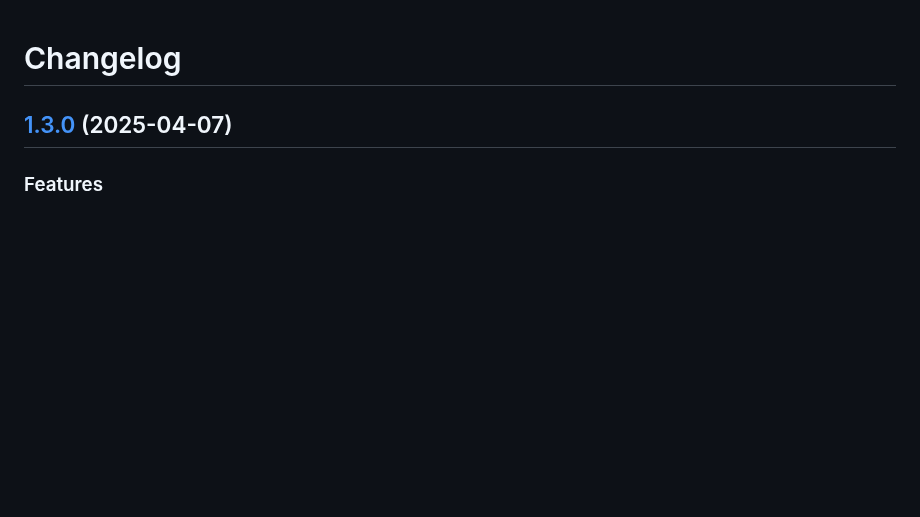
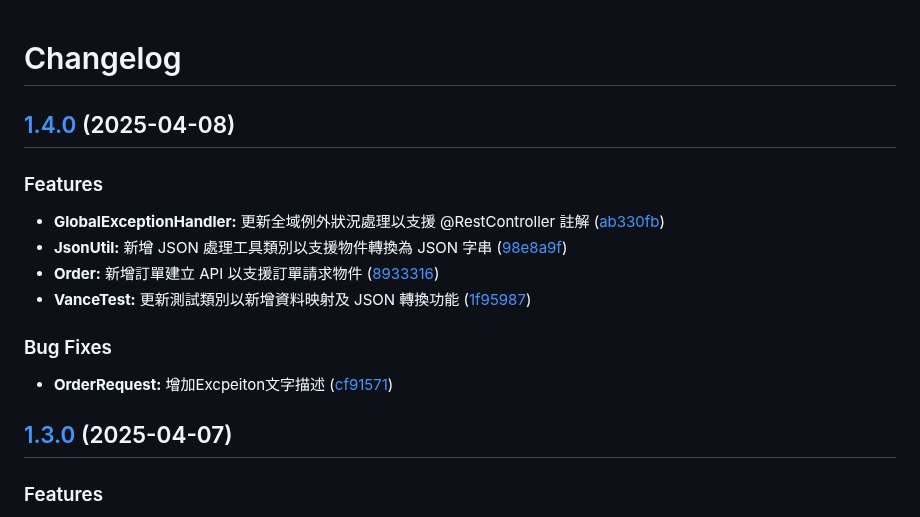
Before and after one commit to vancetang/demo, a Markdown page: CHANGELOG.md, the part around the change. Rendered like a GitHub page; blank space fills up the shorter version.

Commit message:
chore(master): release 1.4.0

```diff
--- a/CHANGELOG.md
+++ b/CHANGELOG.md
@@ -1,4 +1,19 @@
 # Changelog
+
+## [1.4.0](https://github.com/vancetang/demo/compare/v1.3.0...v1.4.0) (2025-04-08)
+
+
+### Features
+
+* **GlobalExceptionHandler:** 更新全域例外狀況處理以支援 @RestController 註解 ([ab330fb](https://github.com/vancetang/demo/commit/ab330fb03320981ddb4d01686a2f18a729904536))
+* **JsonUtil:** 新增 JSON 處理工具類別以支援物件轉換為 JSON 字串 ([98e8a9f](https://github.com/vancetang/demo/commit/98e8a9fa65cacb5da5b525036a3e631c909734af))
+* **Order:** 新增訂單建立 API 以支援訂單請求物件 ([8933316](https://github.com/vancetang/demo/commit/893331698b088255221597e9ab91c64de17169c2))
+* **VanceTest:** 更新測試類別以新增資料映射及 JSON 轉換功能 ([1f95987](https://github.com/vancetang/demo/commit/1f9598710df720038fb7721becc717b3408b6236))
+
+
+### Bug Fixes
+
+* **OrderRequest:** 增加Excpeiton文字描述 ([cf91571](https://github.com/vancetang/demo/commit/cf9157134dc2f2bb315da2291609fa345225017f))
 
 ## [1.3.0](https://github.com/vancetang/demo/compare/v1.2.0...v1.3.0) (2025-04-07)
 
```
